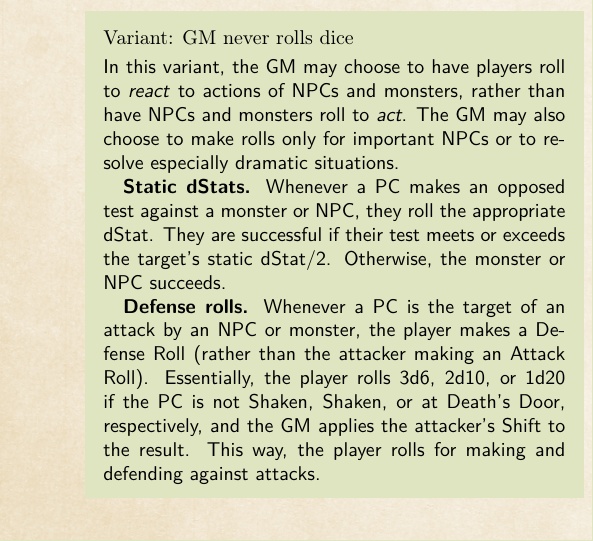
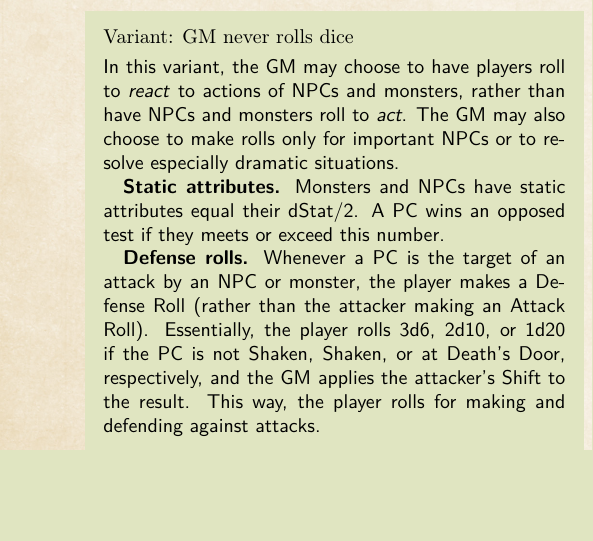
Before and after one commit to gmboyer/Overleaf-Corpse-Enzyme-RPG, a LaTeX thesis (example.tex): part of one column of page 3 of 4, cut so that both start at the same text, the shorter picture padded with empty space. Compiled offline with pdfLaTeX.

```diff
--- a/example.tex
+++ b/example.tex
@@ -127,7 +127,7 @@
 
 \begin{commentbox}{Variant: GM never rolls dice}
 In this variant, the GM may choose to have players roll to \textit{react} to actions of NPCs and monsters, rather than have NPCs and monsters roll to \textit{act}. The GM may also choose to make rolls only for important NPCs or to resolve especially dramatic situations.
-\par \textbf{Static dStats.} Whenever a PC makes an opposed test against a monster or NPC, they roll the appropriate dStat. They are successful if their test meets or exceeds the target's static dStat/2. Otherwise, the monster or NPC succeeds.
+\par \textbf{Static attributes.} Monsters and NPCs have static attributes equal their dStat/2. A PC wins an opposed test if they meets or exceed this number.
 \par \textbf{Defense rolls.} Whenever a PC is the target of an attack by an NPC or monster, the player makes a Defense Roll (rather than the attacker making an Attack Roll). Essentially, the player rolls 3d6, 2d10, or 1d20 if the PC is not Shaken, Shaken, or at Death's Door, respectively, and the GM applies the attacker's Shift to the result. This way, the player rolls for making and defending against attacks.
 \end{commentbox}
 
```
Also changed, not shown: README.md.
